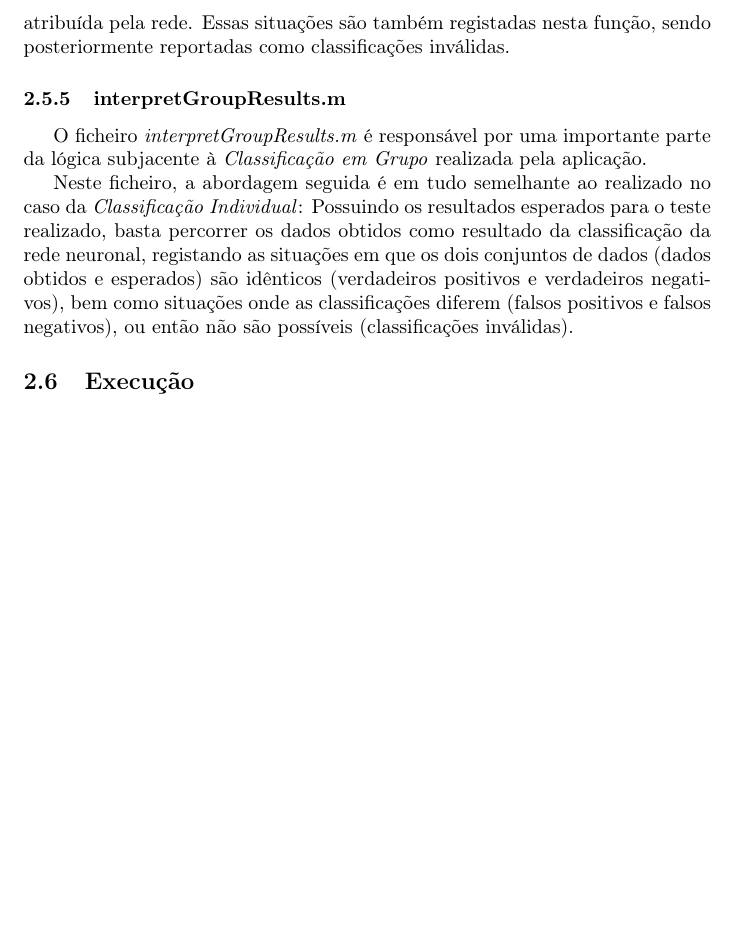
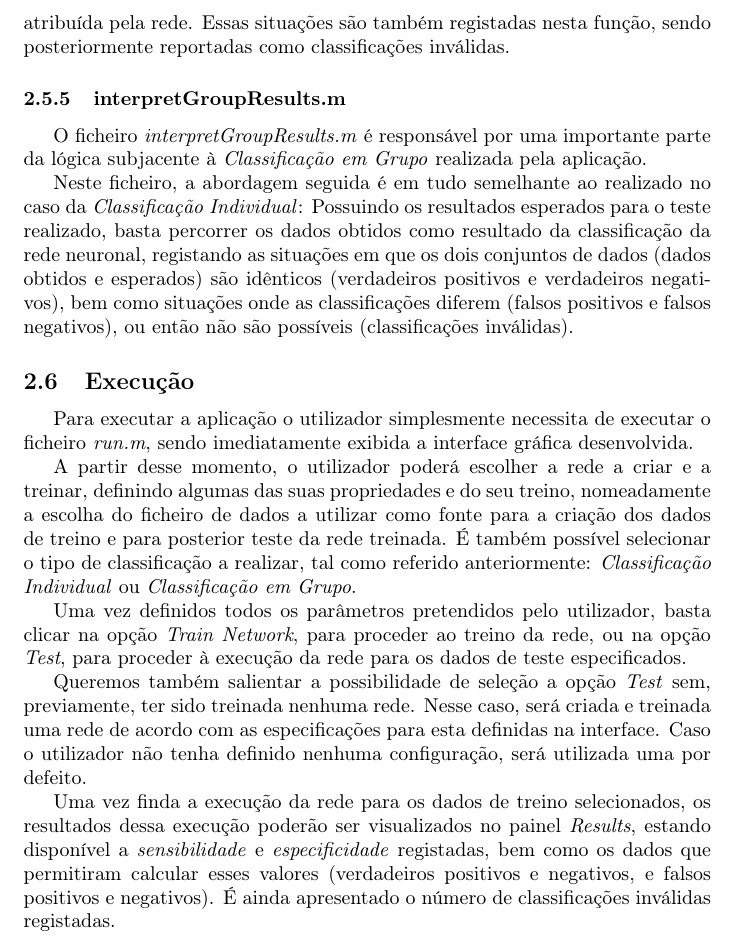
Before and after one commit to jpleitao/Aprendizagem-Computacional, a LaTeX document (TP3/Report/Report.tex): part of page 10 of 13, cut so that both start at the same text, the shorter picture padded with empty space. Compiled offline with pdfLaTeX.

Commit message:
Finished describing the application in the report. Wrote the readme file

```diff
--- a/TP3/Report/Report.tex
+++ b/TP3/Report/Report.tex
@@ -218,7 +218,15 @@ Neste ficheiro, a abordagem seguida é em tudo semelhante ao realizado no caso d
 
 \subsection{Execução}
 
-%Explicar como executar o código
+Para executar a aplicação o utilizador simplesmente necessita de executar o ficheiro \emph{run.m}, sendo imediatamente exibida a interface gráfica desenvolvida.
+
+A partir desse momento, o utilizador poderá escolher a rede a criar e a treinar, definindo algumas das suas propriedades e do seu treino, nomeadamente a escolha do ficheiro de dados a utilizar como fonte para a criação dos dados de treino e para posterior teste da rede treinada. É também possível selecionar o tipo de classificação a realizar, tal como referido anteriormente: \emph{Classificação Individual} ou \emph{Classificação em Grupo}.
+
+Uma vez definidos todos os parâmetros pretendidos pelo utilizador, basta clicar na opção \emph{Train Network}, para proceder ao treino da rede, ou na opção \emph{Test}, para proceder à execução da rede para os dados de teste especificados.
+
+Queremos também salientar a possibilidade de seleção a opção \emph{Test} sem, previamente, ter sido treinada nenhuma rede. Nesse caso, será criada e treinada uma rede de acordo com as especificações para esta definidas na interface. Caso o utilizador não tenha definido nenhuma configuração, será utilizada uma por defeito.
+
+Uma vez finda a execução da rede para os dados de treino selecionados, os resultados dessa execução poderão ser visualizados no painel \emph{Results}, estando disponível a \emph{sensibilidade} e \emph{especificidade} registadas, bem como os dados que permitiram calcular esses valores (verdadeiros positivos e negativos, e falsos positivos e negativos). É ainda apresentado o número de classificações inválidas registadas.
 
 \pagebreak
 
```
Also changed, not shown: TP3/Report/Report.pdf, TP3/readme.txt (added), 2 other files.
